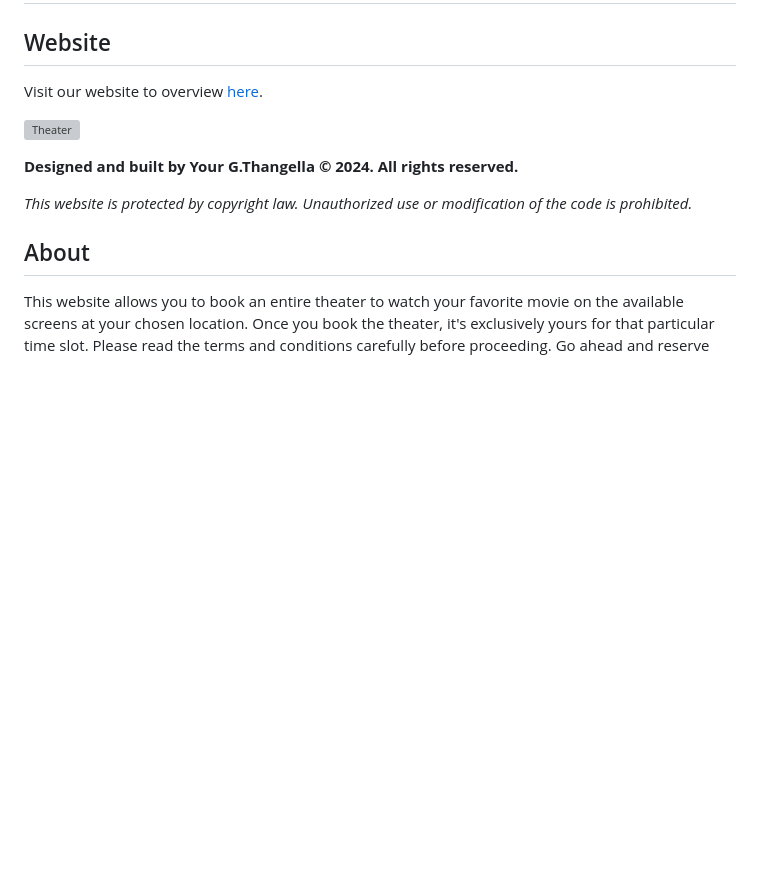
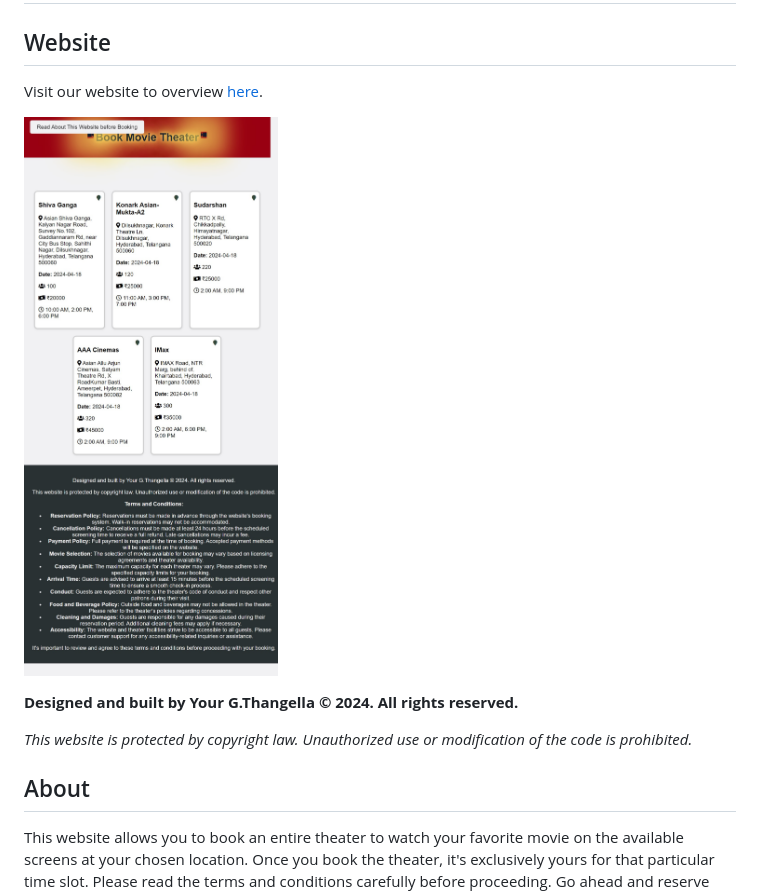
Before and after one commit to GTK-THANGELLA-17/GTK-THANGELLA-17-Book-Theater-Website-v1, a Markdown page: README.md, the part around one of its changes. Rendered like a GitHub page; blank space fills up the shorter version; grey boxes are pictures that could not be loaded.

Commit message:
Book-Theater-Website-v2-image

```diff
--- a/README.md
+++ b/README.md
@@ -6,6 +6,6 @@ Visit our website to overview [here](https://github.com/GTK-THANGELLA-17/GTK-THA
 
 
-![Theater](https://github.com/GTK-THANGELLA-17/GTK-THANGELLA-17-Book-Theater-Website-v1/blob/master/Book-Movie-Theater-Website-Image.jpg)
+![Theater](https://github.com/GTK-THANGELLA-17/GTK-THANGELLA-17-Book-Theater-Website-v1/blob/master/Book-Movie-Theater-Website-Image-1.jpg)
 
 
 **Designed and built by Your G.Thangella © 2024. All rights reserved.**
```
Also changed, not shown: other parts of README.md (+1 -1 lines).
